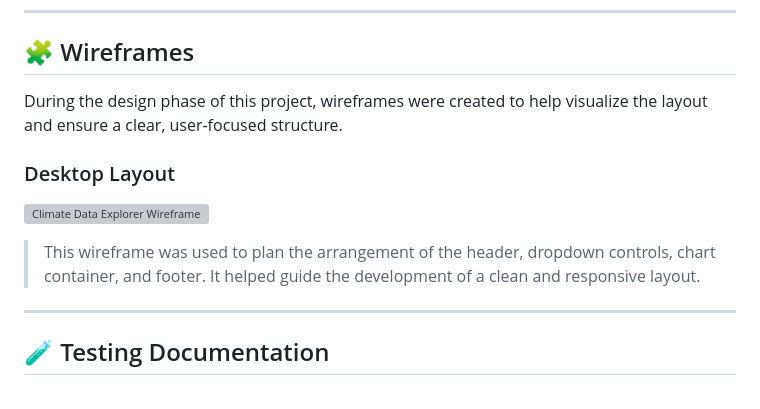
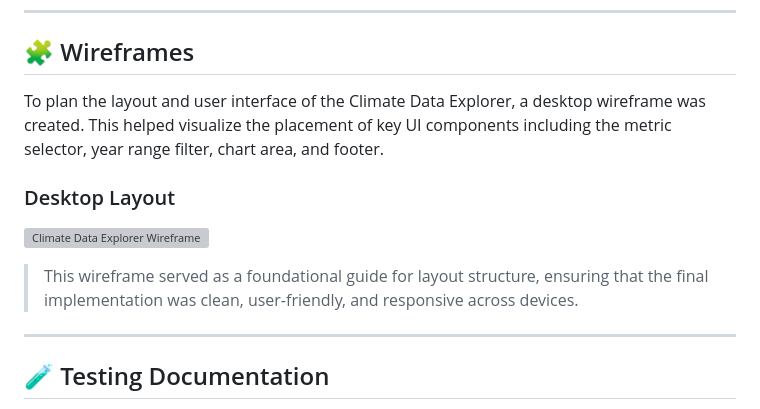
Before and after one commit to Takedown-code/Climate-Data-Explorer, a Markdown page: README.md, the part around the change. GitHub-like rendering; grey boxes are pictures that could not be loaded.

```diff
--- a/README.md
+++ b/README.md
@@ -50,13 +50,13 @@ An interactive front-end web application that allows users to explore climate ch
 
 ## 🧩 Wireframes
 
-During the design phase of this project, wireframes were created to help visualize the layout and ensure a clear, user-focused structure.
+To plan the layout and user interface of the Climate Data Explorer, a desktop wireframe was created. This helped visualize the placement of key UI components including the metric selector, year range filter, chart area, and footer.
 
 ### Desktop Layout
 
 ![Climate Data Explorer Wireframe](./assets/wireframes/wireframe-climate.png)
 
-> This wireframe was used to plan the arrangement of the header, dropdown controls, chart container, and footer. It helped guide the development of a clean and responsive layout.
+> This wireframe served as a foundational guide for layout structure, ensuring that the final implementation was clean, user-friendly, and responsive across devices.
 
 ---
 
```
